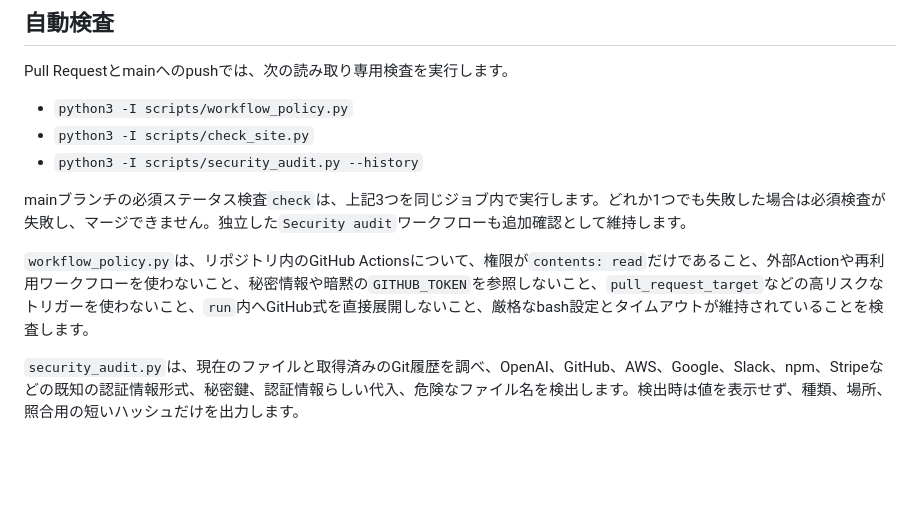
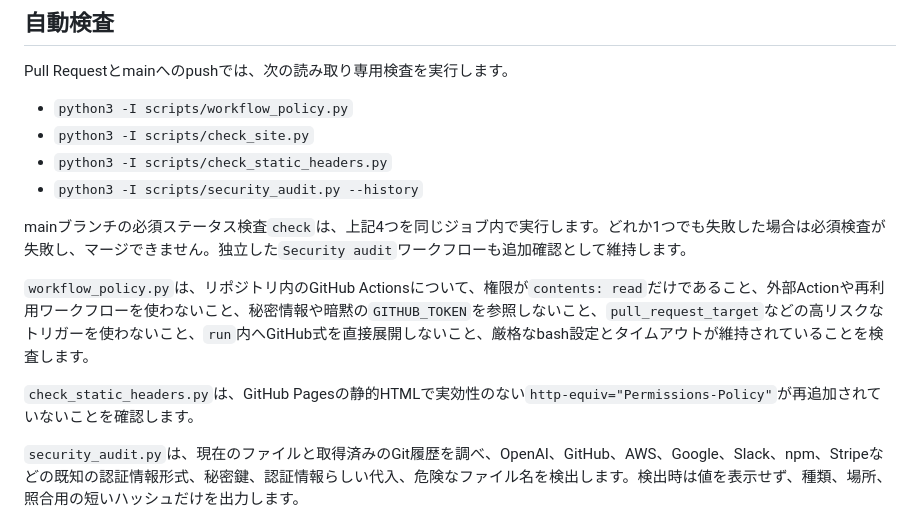
Before and after one commit to abcderp2/suzukochan.officialsite, a Markdown page: SECURITY.md, the part around the change. GitHub-like rendering; blank space fills up the shorter version.

Commit message:
Document the new static-header regression check

```diff
--- a/SECURITY.md
+++ b/SECURITY.md
@@ -12,11 +12,14 @@ Pull Requestとmainへのpushでは、次の読み取り専用検査を実行し
 
 - `python3 -I scripts/workflow_policy.py`
 - `python3 -I scripts/check_site.py`
+- `python3 -I scripts/check_static_headers.py`
 - `python3 -I scripts/security_audit.py --history`
 
-mainブランチの必須ステータス検査`check`は、上記3つを同じジョブ内で実行します。どれか1つでも失敗した場合は必須検査が失敗し、マージできません。独立した`Security audit`ワークフローも追加確認として維持します。
+mainブランチの必須ステータス検査`check`は、上記4つを同じジョブ内で実行します。どれか1つでも失敗した場合は必須検査が失敗し、マージできません。独立した`Security audit`ワークフローも追加確認として維持します。
 
 `workflow_policy.py`は、リポジトリ内のGitHub Actionsについて、権限が`contents: read`だけであること、外部Actionや再利用ワークフローを使わないこと、秘密情報や暗黙の`GITHUB_TOKEN`を参照しないこと、`pull_request_target`などの高リスクなトリガーを使わないこと、`run`内へGitHub式を直接展開しないこと、厳格なbash設定とタイムアウトが維持されていることを検査します。
+
+`check_static_headers.py`は、GitHub Pagesの静的HTMLで実効性のない`http-equiv="Permissions-Policy"`が再追加されていないことを確認します。
 
 `security_audit.py`は、現在のファイルと取得済みのGit履歴を調べ、OpenAI、GitHub、AWS、Google、Slack、npm、Stripeなどの既知の認証情報形式、秘密鍵、認証情報らしい代入、危険なファイル名を検出します。検出時は値を表示せず、種類、場所、照合用の短いハッシュだけを出力します。
 
```
